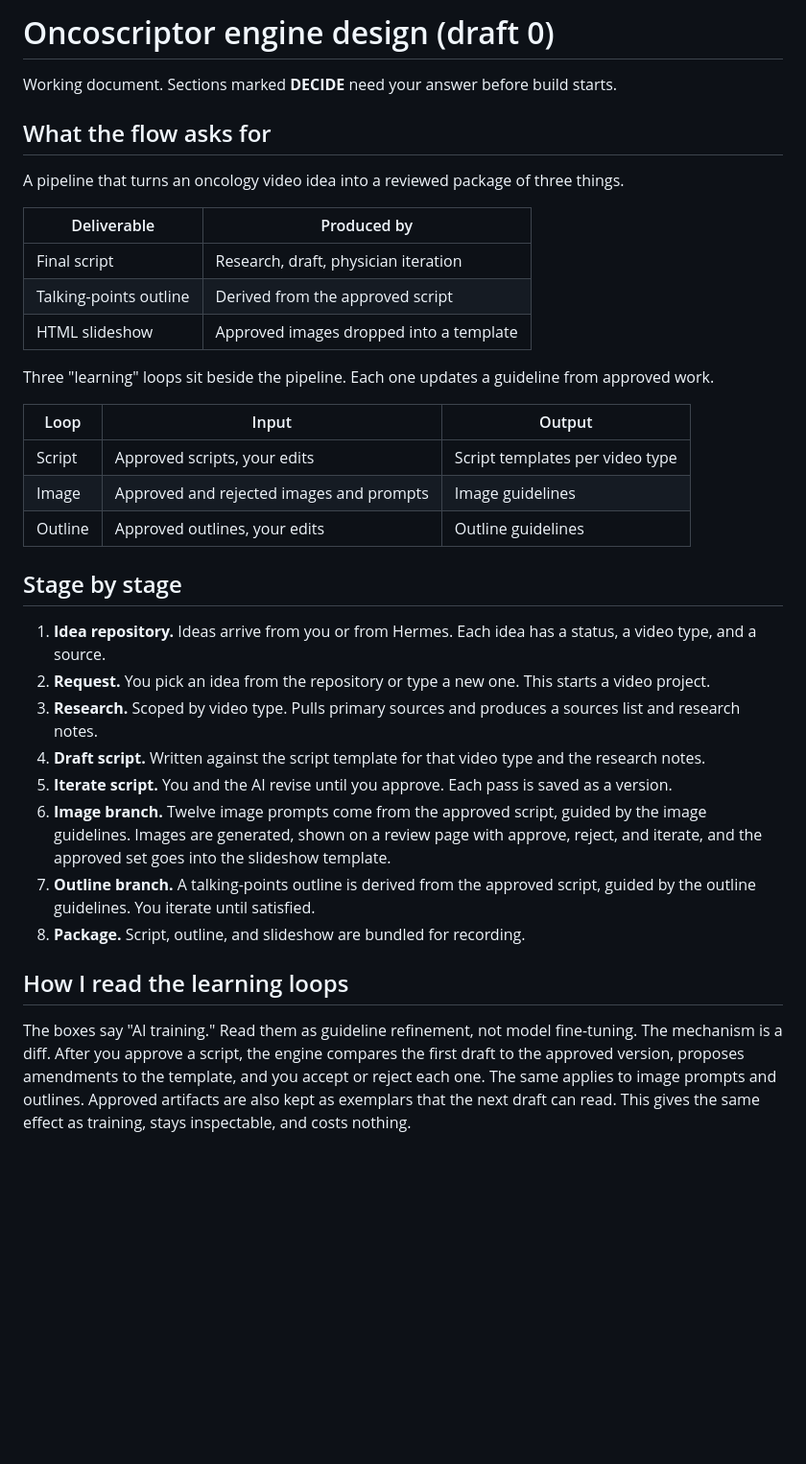
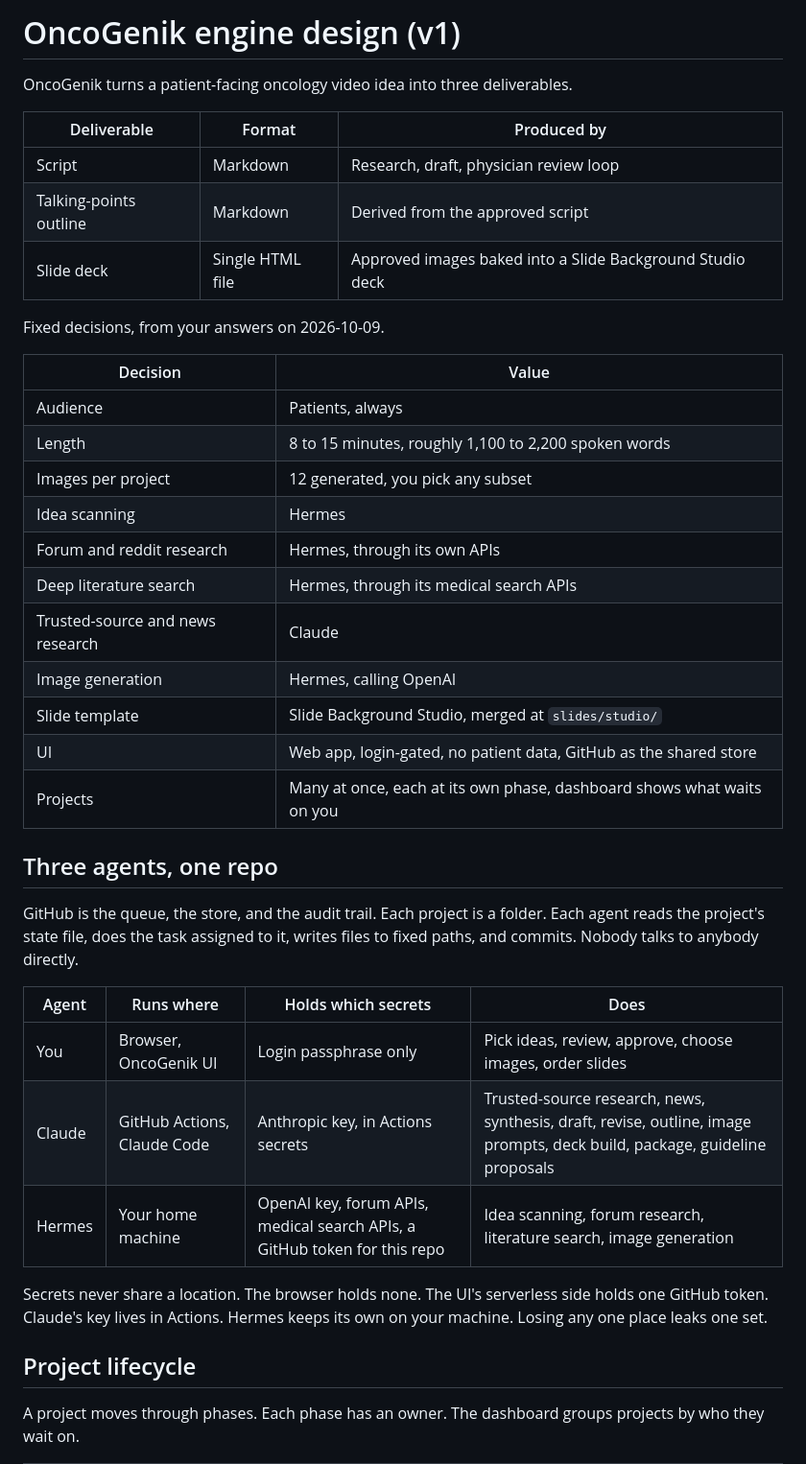
Before and after one commit to mtburbridge-creator/oncoscriptor, a Markdown page: docs/ENGINE_DESIGN.md, the part around one of its changes. Shown at 96% size. Rendered like a GitHub page; blank space fills up the shorter version.

```diff
--- a/docs/ENGINE_DESIGN.md
+++ b/docs/ENGINE_DESIGN.md
@@ -1,37 +1,42 @@
-# Oncoscriptor engine design (draft 0)
+# OncoGenik engine design (v1)
 
-Working document. Sections marked **DECIDE** need your answer before build starts.
+OncoGenik turns a patient-facing oncology video idea into three deliverables.
 
-## What the flow asks for
+| Deliverable | Format | Produced by |
+|---|---|---|
+| Script | Markdown | Research, draft, physician review loop |
+| Talking-points outline | Markdown | Derived from the approved script |
+| Slide deck | Single HTML file | Approved images baked into a Slide Background Studio deck |
 
-A pipeline that turns an oncology video idea into a reviewed package of three things.
+Fixed decisions, from your answers on 2026-10-09.
 
-| Deliverable | Produced by |
+| Decision | Value |
 |---|---|
-| Final script | Research, draft, physician iteration |
-| Talking-points outline | Derived from the approved script |
-| HTML slideshow | Approved images dropped into a template |
+| Audience | Patients, always |
+| Length | 8 to 15 minutes, roughly 1,100 to 2,200 spoken words |
+| Images per project | 12 generated, you pick any subset |
+| Idea scanning | Hermes |
+| Forum and reddit research | Hermes, through its own APIs |
+| Deep literature search | Hermes, through its medical search APIs |
+| Trusted-source and news research | Claude |
+| Image generation | Hermes, calling OpenAI |
+| Slide template | Slide Background Studio, merged at `slides/studio/` |
+| UI | Web app, login-gated, no patient data, GitHub as the shared store |
+| Projects | Many at once, each at its own phase, dashboard shows what waits on you |
 
-Three "learning" loops sit beside the pipeline. Each one updates a guideline from approved work.
+## Three agents, one repo
 
-| Loop | Input | Output |
-|---|---|---|
-| Script | Approved scripts, your edits | Script templates per video type |
-| Image | Approved and rejected images and prompts | Image guidelines |
-| Outline | Approved outlines, your edits | Outline guidelines |
+GitHub is the queue, the store, and the audit trail. Each project is a folder. Each agent reads the project's state file, does the task assigned to it, writes files to fixed paths, and commits. Nobody talks to anybody directly.
 
-## Stage by stage
+| Agent | Runs where | Holds which secrets | Does |
+|---|---|---|---|
+| You | Browser, OncoGenik UI | Login passphrase only | Pick ideas, review, approve, choose images, order slides |
+| Claude | GitHub Actions, Claude Code | Anthropic key, in Actions secrets | Trusted-source research, news, synthesis, draft, revise, outline, image prompts, deck build, package, guideline proposals |
+| Hermes | Your home machine | OpenAI key, forum APIs, medical search APIs, a GitHub token for this repo | Idea scanning, forum research, literature search, image generation |
 
-1. **Idea repository.** Ideas arrive from you or from Hermes. Each idea has a status, a video type, and a source.
-2. **Request.** You pick an idea from the repository or type a new one. This starts a video project.
-3. **Research.** Scoped by video type. Pulls primary sources and produces a sources list and research notes.
-4. **Draft script.** Written against the script template for that video type and the research notes.
-5. **Iterate script.** You and the AI revise until you approve. Each pass is saved as a version.
-6. **Image branch.** Twelve image prompts come from the approved script, guided by the image guidelines. Images are generated, shown on a review page with approve, reject, and iterate, and the approved set goes into the slideshow template.
-7. **Outline branch.** A talking-points outline is derived from the approved script, guided by the outline guidelines. You iterate until satisfied.
-8. **Package.** Script, outline, and slideshow are bundled for recording.
+Secrets never share a location. The browser holds none. The UI's serverless side holds one GitHub token. Claude's key lives in Actions. Hermes keeps its own on your machine. Losing any one place leaks one set.
 
-## How I read the learning loops
+## Project lifecycle
 
-The boxes say "AI training." Read them as guideline refinement, not model fine-tuning. The mechanism is a diff. After you approve a script, the engine compares the first draft to the approved version, proposes amendments to the template, and you accept or reject each one. The same applies to image prompts and outlines. Approved artifacts are also kept as exemplars that the next draft can read. This gives the same effect as training, stays inspectable, and costs nothing.
+A project moves through phases. Each phase has an owner. The dashboard groups projects by who they wait on.
 
```
Also changed, not shown: other parts of docs/ENGINE_DESIGN.md (+134 -62 lines), README.md (added, +8 -0 lines), docs/HERMES_CONTRACT.md (added, +93 -0 lines).
